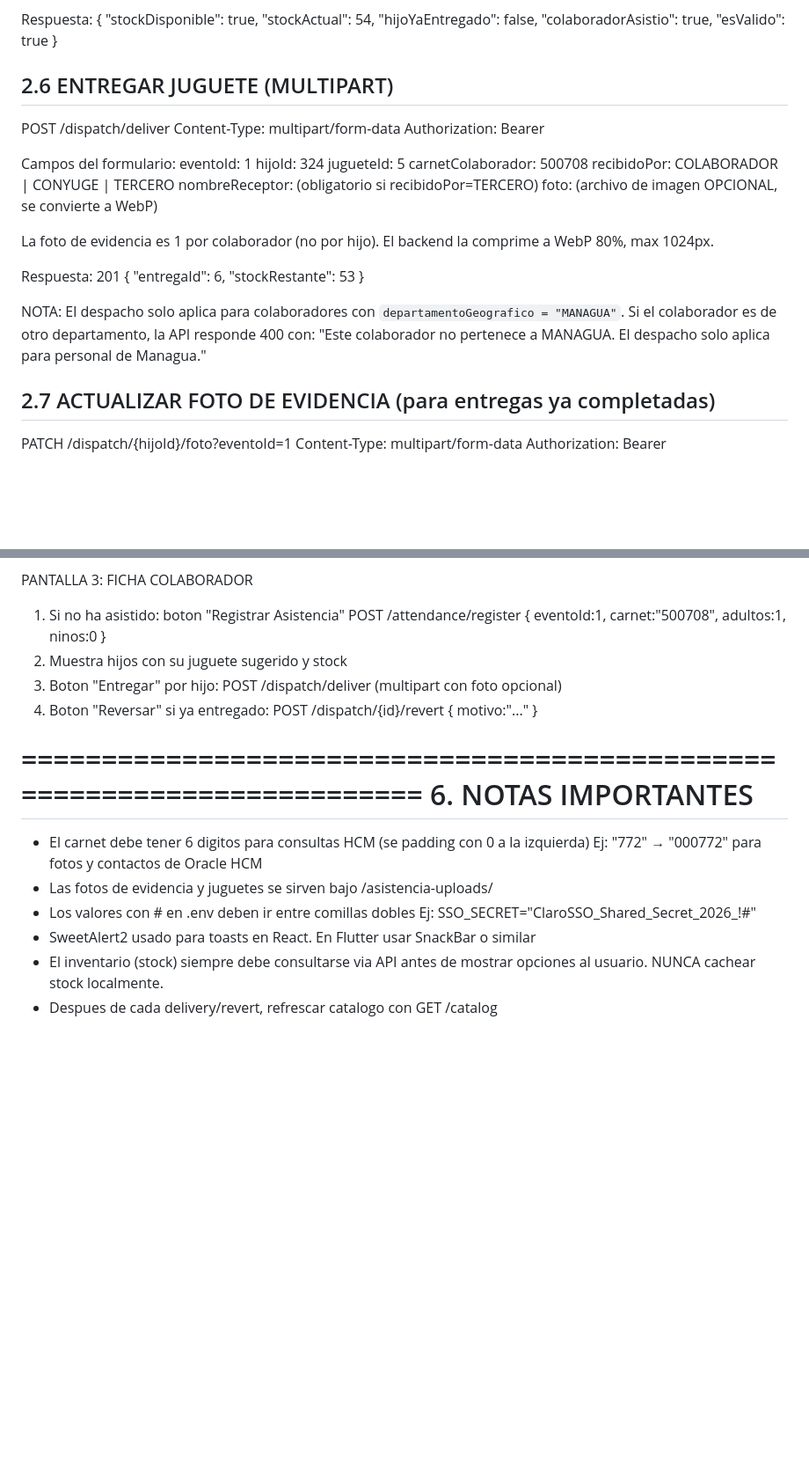
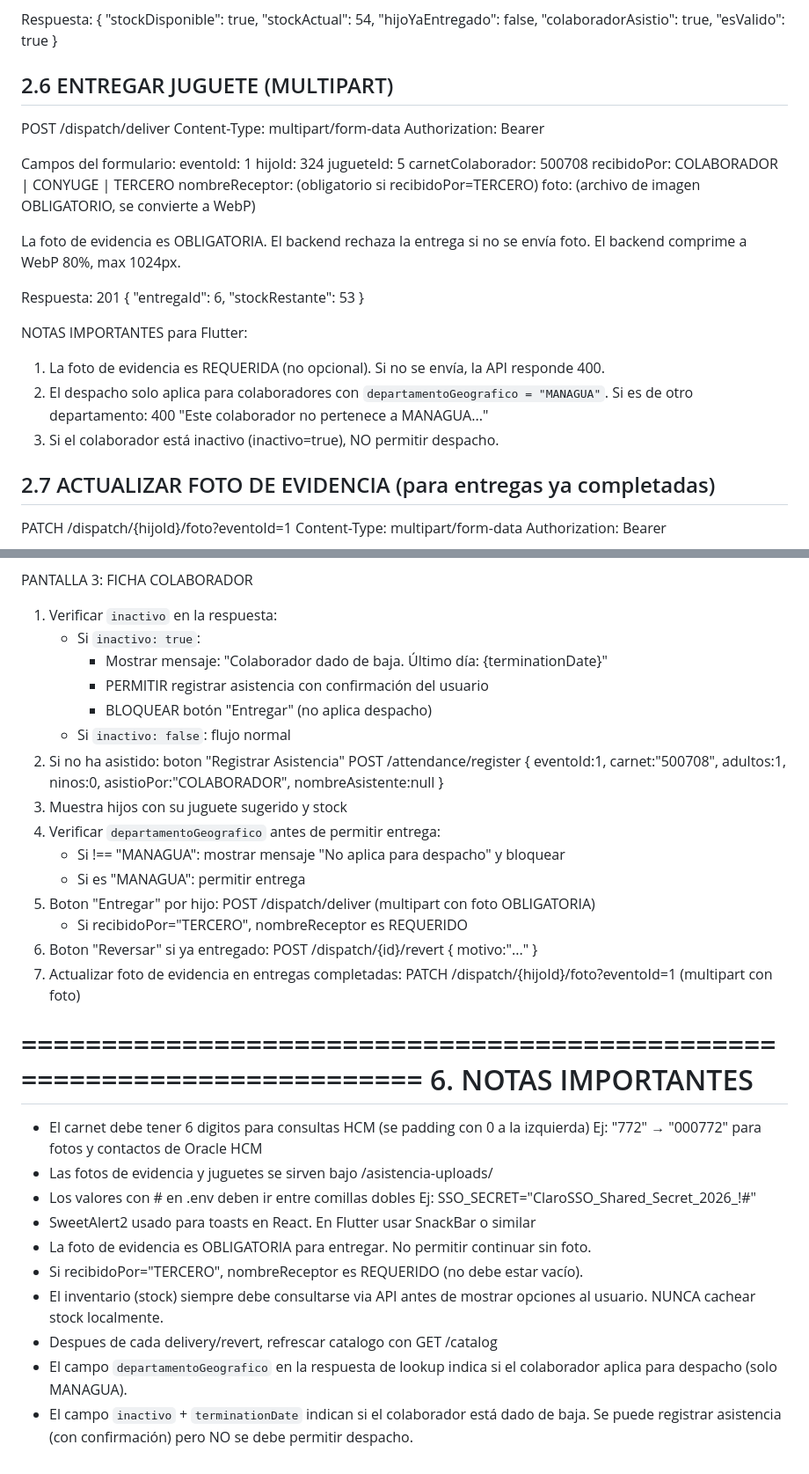
Before and after one commit to galz35/registro, a Markdown page: API_FLUTTER.md, 2 parts joined by grey strips. Shown at 88% size. GitHub-like rendering; blank space fills up the shorter version.

Commit message:
docs: API_FLUTTER actualizada con inactivo, terminationDate, MANAGUA, foto obligatoria

```diff
--- a/API_FLUTTER.md
+++ b/API_FLUTTER.md
@@ -198,32 +217,34 @@ FRONTEND: React (https://rhclaroni.com/asistencia/)
     "esValido": true
   }
 
-2.6 ENTREGAR JUGUETE (MULTIPART)
-  ---
-  POST /dispatch/deliver
-  Content-Type: multipart/form-data
-  Authorization: Bearer <token>
+ 2.6 ENTREGAR JUGUETE (MULTIPART)
+   ---
+   POST /dispatch/deliver
+   Content-Type: multipart/form-data
+   Authorization: Bearer <token>
 
-  Campos del formulario:
-    eventoId: 1
-    hijoId: 324
-    jugueteId: 5
-    carnetColaborador: 500708
-    recibidoPor: COLABORADOR | CONYUGE | TERCERO
-    nombreReceptor: (obligatorio si recibidoPor=TERCERO)
-    foto: (archivo de imagen OPCIONAL, se convierte a WebP)
+   Campos del formulario:
+     eventoId: 1
+     hijoId: 324
+     jugueteId: 5
+     carnetColaborador: 500708
+     recibidoPor: COLABORADOR | CONYUGE | TERCERO
+     nombreReceptor: (obligatorio si recibidoPor=TERCERO)
+     foto: (archivo de imagen OBLIGATORIO, se convierte a WebP)
 
-  La foto de evidencia es 1 por colaborador (no por hijo).
-  El backend la comprime a WebP 80%, max 1024px.
+   La foto de evidencia es OBLIGATORIA. El backend rechaza la entrega si no se envía foto.
+   El backend comprime a WebP 80%, max 1024px.
 
-  Respuesta: 201
-  { "entregaId": 6, "stockRestante": 53 }
+   Respuesta: 201
+   { "entregaId": 6, "stockRestante": 53 }
 
-   NOTA: El despacho solo aplica para colaboradores con
-         `departamentoGeografico = "MANAGUA"`. Si el colaborador
-         es de otro departamento, la API responde 400 con:
-         "Este colaborador no pertenece a MANAGUA. El despacho solo
-          aplica para personal de Managua."
+   NOTAS IMPORTANTES para Flutter:
+   1. La foto de evidencia es REQUERIDA (no opcional). Si no se envía,
+      la API responde 400.
+   2. El despacho solo aplica para colaboradores con
+      `departamentoGeografico = "MANAGUA"`. Si es de otro departamento:
+      400 "Este colaborador no pertenece a MANAGUA..."
+   3. Si el colaborador está inactivo (inactivo=true), NO permitir despacho.
 
 2.7 ACTUALIZAR FOTO DE EVIDENCIA (para entregas ya completadas)
    ---
@@ -417,13 +476,26 @@ FRONTEND: React (https://rhclaroni.com/asistencia/)
   4. Muestra: foto (fotoHcm), nombre, hijos, juguetes sugeridos
 
   PANTALLA 3: FICHA COLABORADOR
-  1. Si no ha asistido: boton "Registrar Asistencia"
-     POST /attendance/register { eventoId:1, carnet:"500708", adultos:1, ninos:0 }
-  2. Muestra hijos con su juguete sugerido y stock
-  3. Boton "Entregar" por hijo:
-     POST /dispatch/deliver (multipart con foto opcional)
-  4. Boton "Reversar" si ya entregado:
-     POST /dispatch/{id}/revert { motivo:"..." }
+   1. Verificar `inactivo` en la respuesta:
+      - Si `inactivo: true`:
+        - Mostrar mensaje: "Colaborador dado de baja. Último día: {terminationDate}"
+        - PERMITIR registrar asistencia con confirmación del usuario
+        - BLOQUEAR botón "Entregar" (no aplica despacho)
+      - Si `inactivo: false`: flujo normal
+   2. Si no ha asistido: boton "Registrar Asistencia"
+      POST /attendance/register { eventoId:1, carnet:"500708", adultos:1, ninos:0,
+           asistioPor:"COLABORADOR", nombreAsistente:null }
+   3. Muestra hijos con su juguete sugerido y stock
+   4. Verificar `departamentoGeografico` antes de permitir entrega:
+      - Si !== "MANAGUA": mostrar mensaje "No aplica para despacho" y bloquear
+      - Si es "MANAGUA": permitir entrega
+   5. Boton "Entregar" por hijo:
+      POST /dispatch/deliver (multipart con foto OBLIGATORIA)
+      - Si recibidoPor="TERCERO", nombreReceptor es REQUERIDO
+   6. Boton "Reversar" si ya entregado:
+      POST /dispatch/{id}/revert { motivo:"..." }
+   7. Actualizar foto de evidencia en entregas completadas:
+      PATCH /dispatch/{hijoId}/foto?eventoId=1 (multipart con foto)
 
 ========================================================================
 6. NOTAS IMPORTANTES
@@ -435,6 +507,13 @@ FRONTEND: React (https://rhclaroni.com/asistencia/)
   - Los valores con # en .env deben ir entre comillas dobles
     Ej: SSO_SECRET="ClaroSSO_Shared_Secret_2026_!#"
   - SweetAlert2 usado para toasts en React. En Flutter usar SnackBar o similar
+  - La foto de evidencia es OBLIGATORIA para entregar. No permitir continuar sin foto.
+  - Si recibidoPor="TERCERO", nombreReceptor es REQUERIDO (no debe estar vacío).
   - El inventario (stock) siempre debe consultarse via API antes de mostrar
     opciones al usuario. NUNCA cachear stock localmente.
   - Despues de cada delivery/revert, refrescar catalogo con GET /catalog
+  - El campo `departamentoGeografico` en la respuesta de lookup indica si el
+    colaborador aplica para despacho (solo MANAGUA).
+  - El campo `inactivo` + `terminationDate` indican si el colaborador está
+    dado de baja. Se puede registrar asistencia (con confirmación) pero
+    NO se debe permitir despacho.
```
Also changed, not shown: other parts of API_FLUTTER.md (+63 -6 lines).
